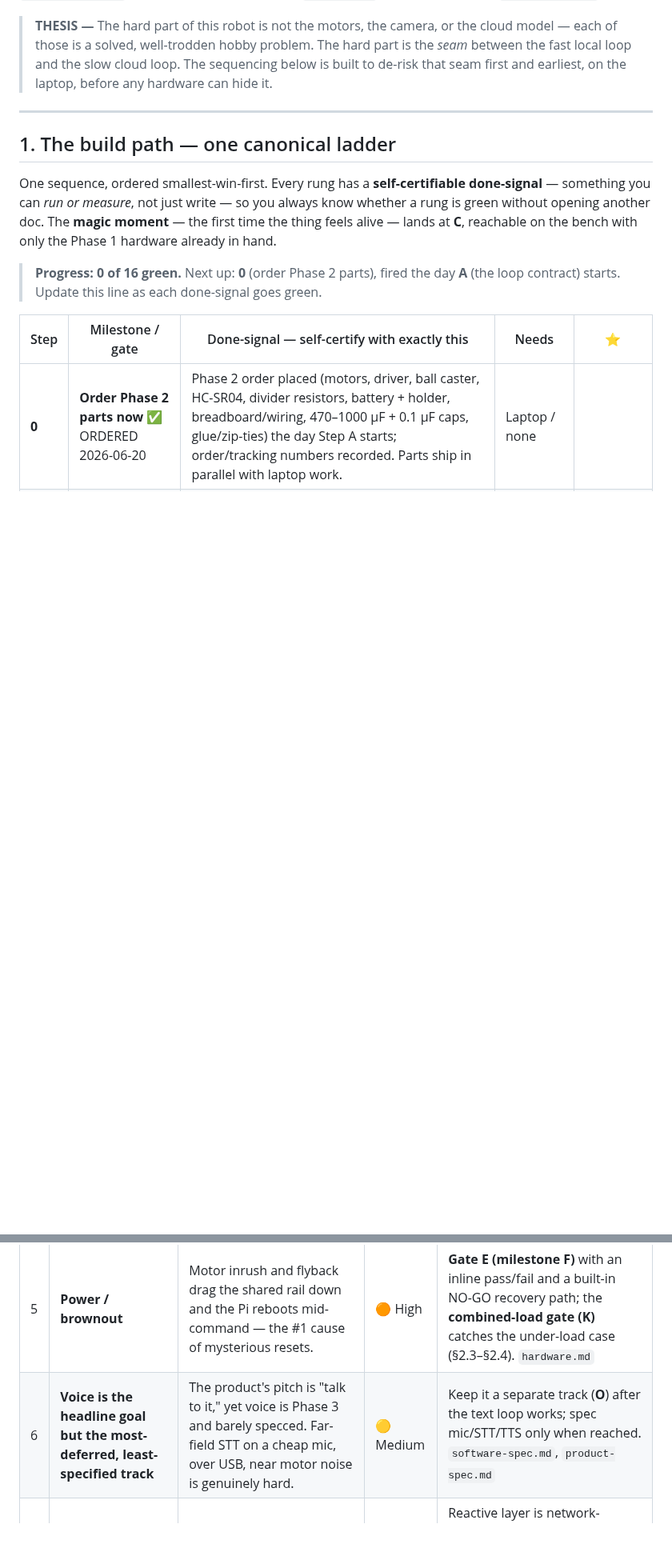
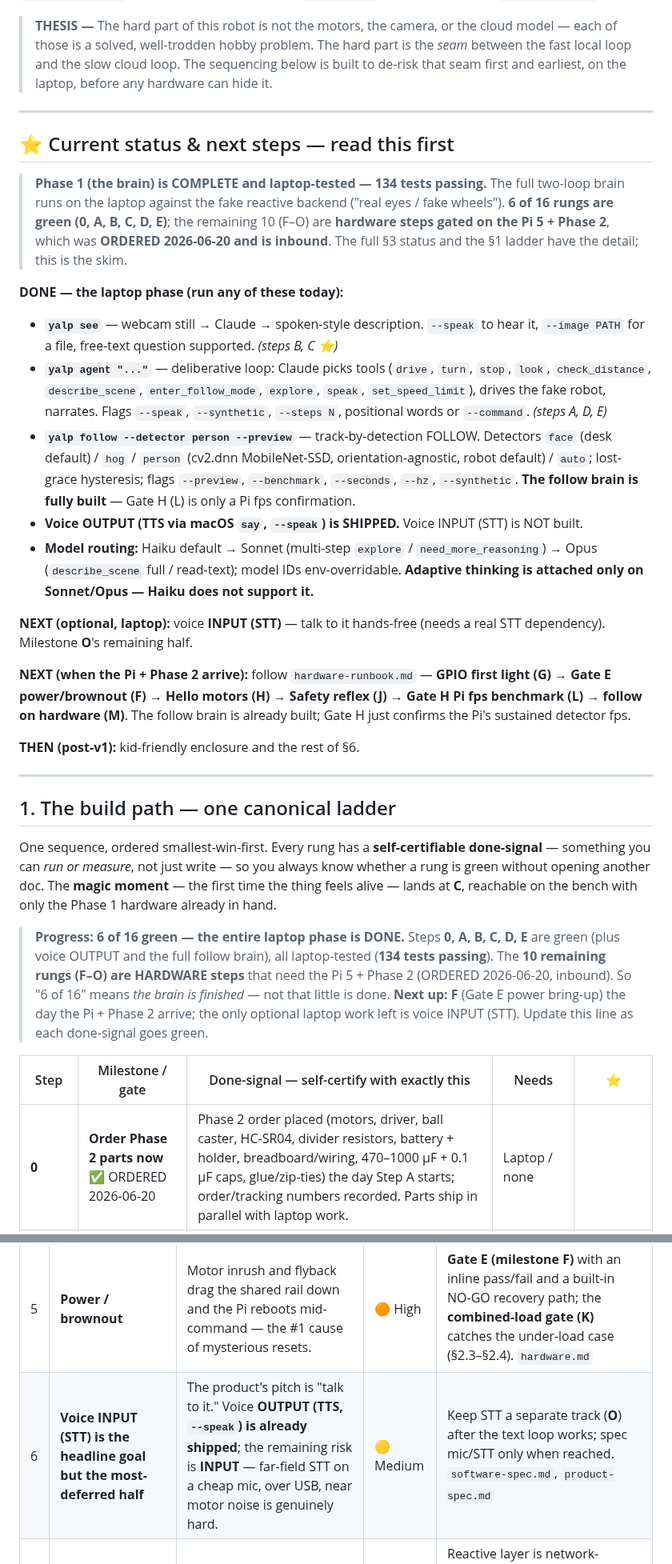
Before and after one commit to brocoppler/yalp, a Markdown page: docs/technical/roadmap.md, 2 parts joined by grey strips. Shown at 80% size. Rendered like a GitHub page; blank space fills up the shorter version.

```diff
--- a/docs/technical/roadmap.md
+++ b/docs/technical/roadmap.md
@@ -19,6 +19,45 @@ each layer does see `architecture.md`; for *how* the code is shaped see
 
 ---
 
+## ⭐ Current status & next steps — read this first
+
+> **Phase 1 (the brain) is COMPLETE and laptop-tested — 134 tests passing.** The full
+> two-loop brain runs on the laptop against the fake reactive backend ("real eyes / fake
+> wheels"). **6 of 16 rungs are green (0, A, B, C, D, E)**; the remaining 10 (F–O) are
+> **hardware steps gated on the Pi 5 + Phase 2**, which was **ORDERED 2026-06-20 and is
+> inbound**. The full §3 status and the §1 ladder have the detail; this is the skim.
+
+**DONE — the laptop phase (run any of these today):**
+
+- **`yalp see`** — webcam still → Claude → spoken-style description. `--speak` to hear
+  it, `--image PATH` for a file, free-text question supported. *(steps B, C ⭐)*
+- **`yalp agent "..."`** — deliberative loop: Claude picks tools (`drive`, `turn`,
+  `stop`, `look`, `check_distance`, `describe_scene`, `enter_follow_mode`, `explore`,
+  `speak`, `set_speed_limit`), drives the fake robot, narrates. Flags `--speak`,
+  `--synthetic`, `--steps N`, positional words or `--command`. *(steps A, D, E)*
+- **`yalp follow --detector person --preview`** — track-by-detection FOLLOW. Detectors
+  `face` (desk default) / `hog` / `person` (cv2.dnn MobileNet-SSD, orientation-agnostic,
+  robot default) / `auto`; lost-grace hysteresis; flags `--preview`, `--benchmark`,
+  `--seconds`, `--hz`, `--synthetic`. **The follow brain is fully built** — Gate H (L) is
+  only a Pi fps confirmation.
+- **Voice OUTPUT (TTS via macOS `say`, `--speak`) is SHIPPED.** Voice INPUT (STT) is NOT
+  built.
+- **Model routing:** Haiku default → Sonnet (multi-step `explore` / `need_more_reasoning`)
+  → Opus (`describe_scene` full / read-text); model IDs env-overridable. **Adaptive
+  thinking is attached only on Sonnet/Opus — Haiku does not support it.**
+
+**NEXT (optional, laptop):** voice **INPUT (STT)** — talk to it hands-free (needs a real
+STT dependency). Milestone **O**'s remaining half.
+
+**NEXT (when the Pi + Phase 2 arrive):** follow `hardware-runbook.md` —
+**GPIO first light (G) → Gate E power/brownout (F) → Hello motors (H) → Safety reflex
+(J) → Gate H Pi fps benchmark (L) → follow on hardware (M)**. The follow brain is already
+built; Gate H just confirms the Pi's sustained detector fps.
+
+**THEN (post-v1):** kid-friendly enclosure and the rest of §6.
+
+---
+
 ## 1. The build path — one canonical ladder
 
 One sequence, ordered smallest-win-first. Every rung has a **self-certifiable
@@ -27,8 +66,13 @@ know whether a rung is green without opening another doc. The **magic moment**
 first time the thing feels alive — lands at **C**, reachable on the bench with only
 the Phase 1 hardware already in hand.
 
-> **Progress: 0 of 16 green.** Next up: **0** (order Phase 2 parts), fired the day
-> **A** (the loop contract) starts. Update this line as each done-signal goes green.
+> **Progress: 6 of 16 green — the entire laptop phase is DONE.** Steps **0, A, B, C,
+> D, E** are green (plus voice OUTPUT and the full follow brain), all laptop-tested
+> (**134 tests passing**). The **10 remaining rungs (F–O) are HARDWARE steps** that need
+> the Pi 5 + Phase 2 (ORDERED 2026-06-20, inbound). So "6 of 16" means *the brain is
+> finished* — not that little is done. **Next up: F** (Gate E power bring-up) the day the
+> Pi + Phase 2 arrive; the only optional laptop work left is voice INPUT (STT). Update
+> this line as each done-signal goes green.
 
 | Step | Milestone / gate | Done-signal — self-certify with exactly this | Needs | ⭐ |
 |---|---|---|---|---|
@@ -223,7 +286,7 @@ Ranked by how much each will actually bite — top of the table is where to spen
 | 3 | **A single front ultrasonic is thin** | Narrow cone, side/rear blind spots, silent failures on glass and soft/angled surfaces. | 🟠 High | **Settled in `hardware.md`:** v1 brings up one front HC-SR04 (milestone I); whether to add corner sensors is owned there, not an open roadmap question. Post-collision behavior settled in `architecture.md`. |
 | 4 | **No encoders = open-loop control** | Without wheel encoders, distance and heading are guesses; the robot drifts and "back up 30cm" is dead reckoning. | 🟠 High | Accept open-loop for v1; lean on vision feedback in follow mode; encoders are a post-v1 upgrade. `hardware.md` |
 | 5 | **Power / brownout** | Motor inrush and flyback drag the shared rail down and the Pi reboots mid-command — the #1 cause of mysterious resets. | 🟠 High | **Gate E (milestone F)** with an inline pass/fail and a built-in NO-GO recovery path; the **combined-load gate (K)** catches the under-load case (§2.3–§2.4). `hardware.md` |
-| 6 | **Voice is the headline goal but the most-deferred, least-specified track** | The product's pitch is "talk to it," yet voice is Phase 3 and barely specced. Far-field STT on a cheap mic, over USB, near motor noise is genuinely hard. | 🟡 Medium | Keep it a separate track (**O**) after the text loop works; spec mic/STT/TTS only when reached. `software-spec.md`, `product-spec.md` |
+| 6 | **Voice INPUT (STT) is the headline goal but the most-deferred half** | The product's pitch is "talk to it." Voice **OUTPUT (TTS, `--speak`) is already shipped**; the remaining risk is **INPUT** — far-field STT on a cheap mic, over USB, near motor noise is genuinely hard. | 🟡 Medium | Keep STT a separate track (**O**) after the text loop works; spec mic/STT only when reached. `software-spec.md`, `product-spec.md` |
 | 7 | **Graceful degradation on WiFi loss** | The deliberative layer needs WiFi; if it drops mid-roam the robot must not go haywire. | 🟡 Medium | Reactive layer is network-independent by design, and the **WiFi-degradation test (milestone N)** proves safe-stop on link loss with observable asserts (§2.6). `architecture.md`, `software-spec.md` |
 
 > **RISK —** Risks 1 and 2 are the ones that can invalidate the *design*, not just
```
Also changed, not shown: other parts of docs/technical/roadmap.md (+70 -45 lines).
